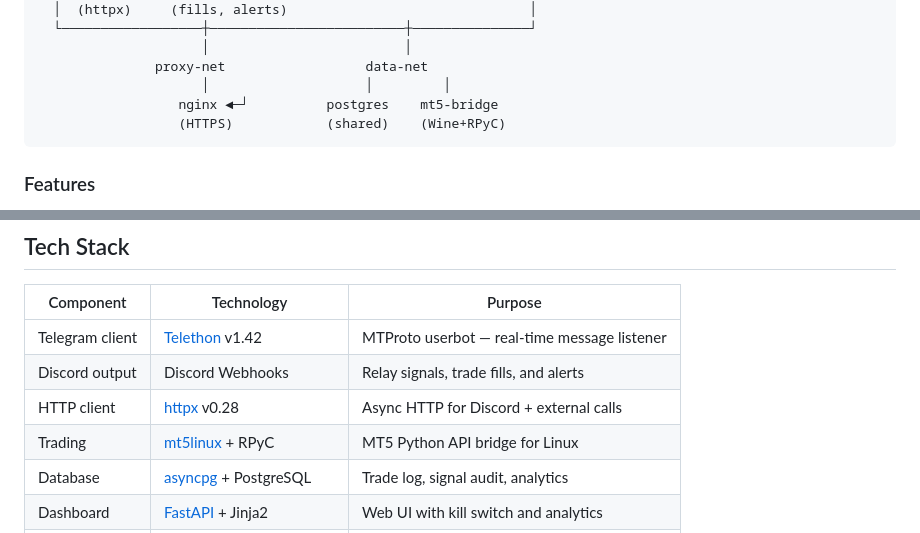
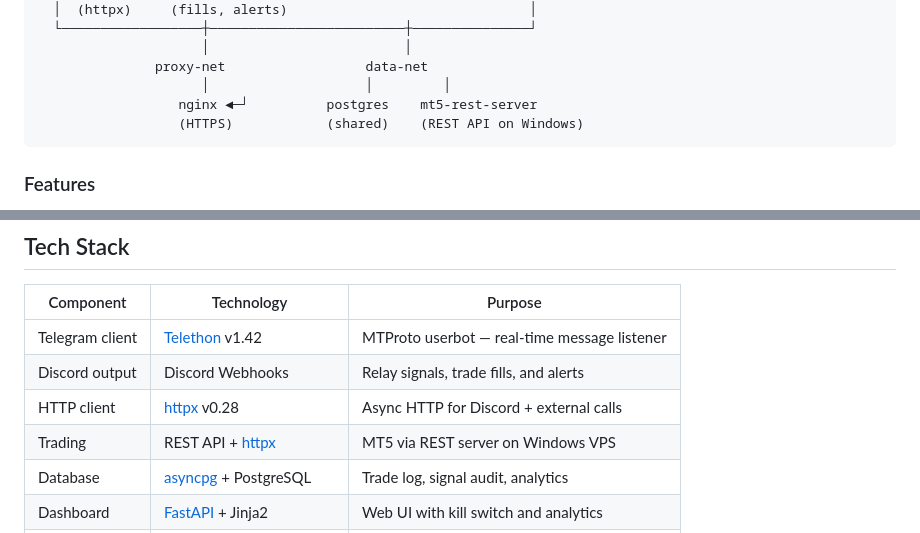
Before and after one commit to mohed-abbas/telebot, a Markdown page: README.md, 2 parts joined by grey strips. GitHub-like rendering.

````diff
--- a/README.md
+++ b/README.md
@@ -23,8 +23,8 @@ A Python bot that listens to Telegram group chats, relays messages to Discord, a
                      │                         │
                proxy-net                  data-net
                      │                    │         │
-                  nginx ◄─┘          postgres    mt5-bridge
-                  (HTTPS)            (shared)    (Wine+RPyC)
+                  nginx ◄─┘          postgres    mt5-rest-server
+                  (HTTPS)            (shared)    (REST API on Windows)
 ```
 
 ### Features
@@ -44,7 +44,7 @@ A Python bot that listens to Telegram group chats, relays messages to Discord, a
 | Telegram client | [Telethon](https://docs.telethon.dev/) v1.42             | MTProto userbot — real-time message listener     |
 | Discord output  | Discord Webhooks                                         | Relay signals, trade fills, and alerts           |
 | HTTP client     | [httpx](https://www.python-httpx.org/) v0.28             | Async HTTP for Discord + external calls          |
-| Trading         | [mt5linux](https://pypi.org/project/mt5linux/) + RPyC    | MT5 Python API bridge for Linux                  |
+| Trading         | REST API + [httpx](https://www.python-httpx.org/)        | MT5 via REST server on Windows VPS               |
 | Database        | [asyncpg](https://github.com/MagicStack/asyncpg) + PostgreSQL | Trade log, signal audit, analytics          |
 | Dashboard       | [FastAPI](https://fastapi.tiangolo.com/) + Jinja2        | Web UI with kill switch and analytics            |
 | Config          | [python-dotenv](https://pypi.org/project/python-dotenv/) | Loads `.env` file                                |
````
Also changed, not shown: other parts of README.md (+31 -48 lines), docs/adding-mt5-account.md (deleted, +0 -212 lines), docs/deployment-home-mini-pc.md (added, +388 -0 lines).
